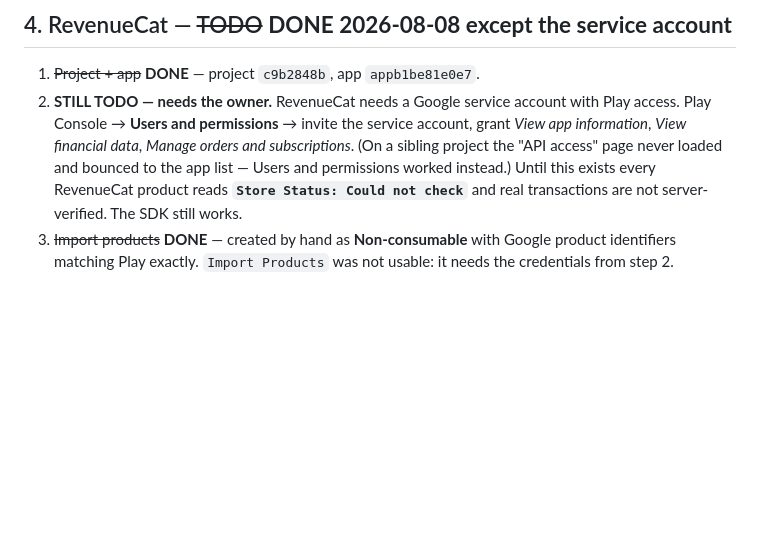
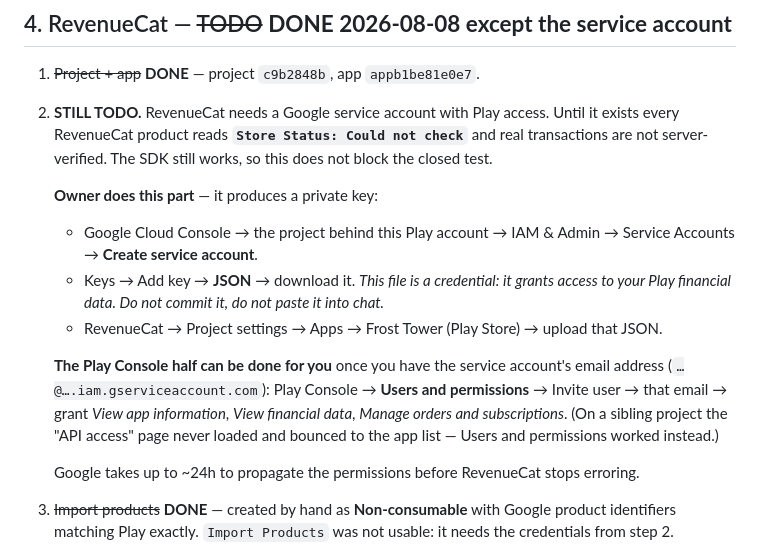
Before and after one commit to ahmadessam1997/frost-tower, a Markdown page: GO-LIVE.md, the part around one of its changes. GitHub-like rendering; blank space fills up the shorter version.

```diff
--- a/GO-LIVE.md
+++ b/GO-LIVE.md
@@ -142,15 +173,29 @@ reverts.
 ## 4. RevenueCat — ~~TODO~~ **DONE 2026-08-08 except the service account**
 
 1. ~~Project + app~~ **DONE** — project `c9b2848b`, app `appb1be81e0e7`.
-2. **STILL TODO — needs the owner.** RevenueCat needs a Google service account
-   with Play access. Play Console → **Users and permissions** → invite the
-   service account, grant *View app information*, *View financial data*,
-   *Manage orders and subscriptions*.
-   (On a sibling project the "API access" page never loaded and bounced to the app
-   list — Users and permissions worked instead.)
-   Until this exists every RevenueCat product reads
+2. **STILL TODO.** RevenueCat needs a Google service account with Play access.
+   Until it exists every RevenueCat product reads
    **`Store Status: Could not check`** and real transactions are not
-   server-verified. The SDK still works.
+   server-verified. The SDK still works, so this does not block the closed test.
+
+   **Owner does this part** — it produces a private key:
+   - Google Cloud Console → the project behind this Play account → IAM &
+     Admin → Service Accounts → **Create service account**.
+   - Keys → Add key → **JSON** → download it. *This file is a credential: it
+     grants access to your Play financial data. Do not commit it, do not paste
+     it into chat.*
+   - RevenueCat → Project settings → Apps → Frost Tower (Play Store) → upload
+     that JSON.
+
+   **The Play Console half can be done for you** once you have the service
+   account's email address (`…@….iam.gserviceaccount.com`): Play Console →
+   **Users and permissions** → Invite user → that email → grant *View app
+   information*, *View financial data*, *Manage orders and subscriptions*.
+   (On a sibling project the "API access" page never loaded and bounced to the
+   app list — Users and permissions worked instead.)
+
+   Google takes up to ~24h to propagate the permissions before RevenueCat
+   stops erroring.
 3. ~~Import products~~ **DONE** — created by hand as **Non-consumable** with
    Google product identifiers matching Play exactly. `Import Products` was not
    usable: it needs the credentials from step 2.
```
Also changed, not shown: other parts of GO-LIVE.md (+53 -22 lines), SESSION-NOTES.md (+16 -8 lines).
